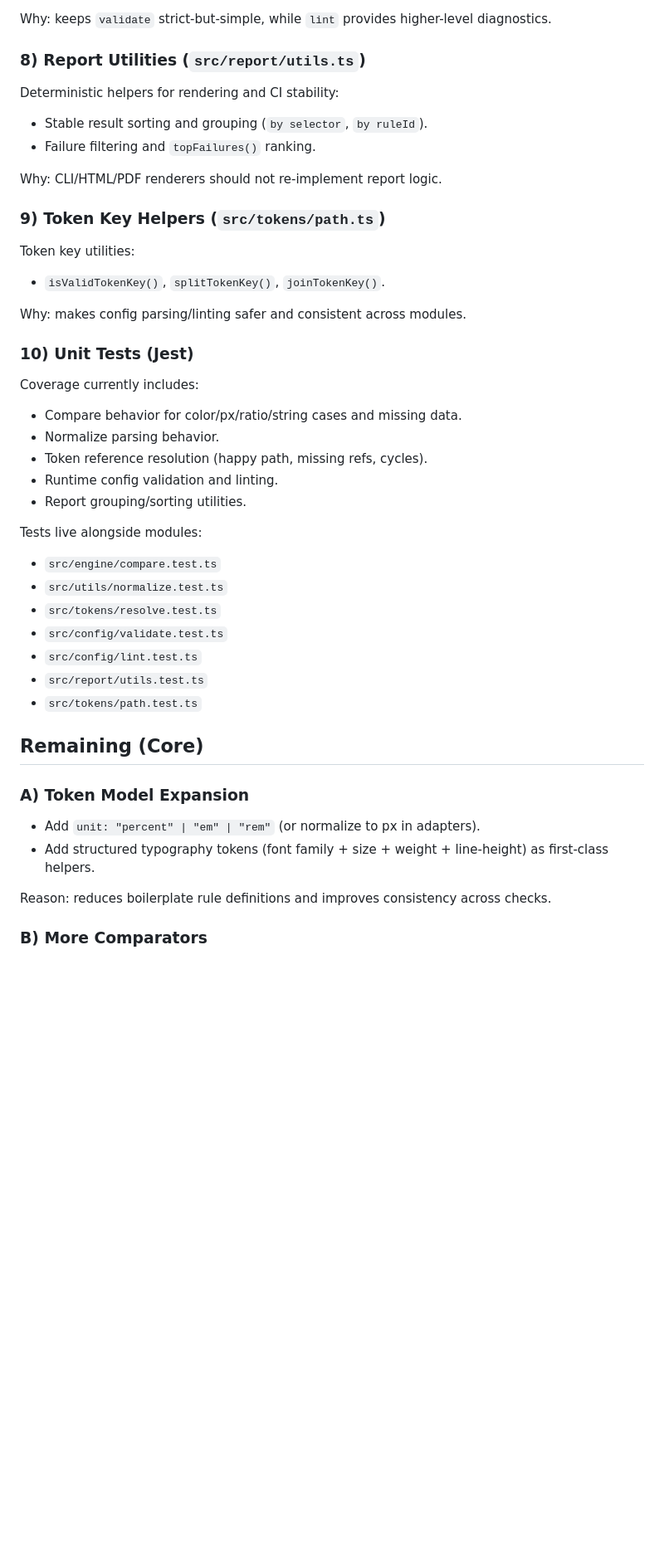
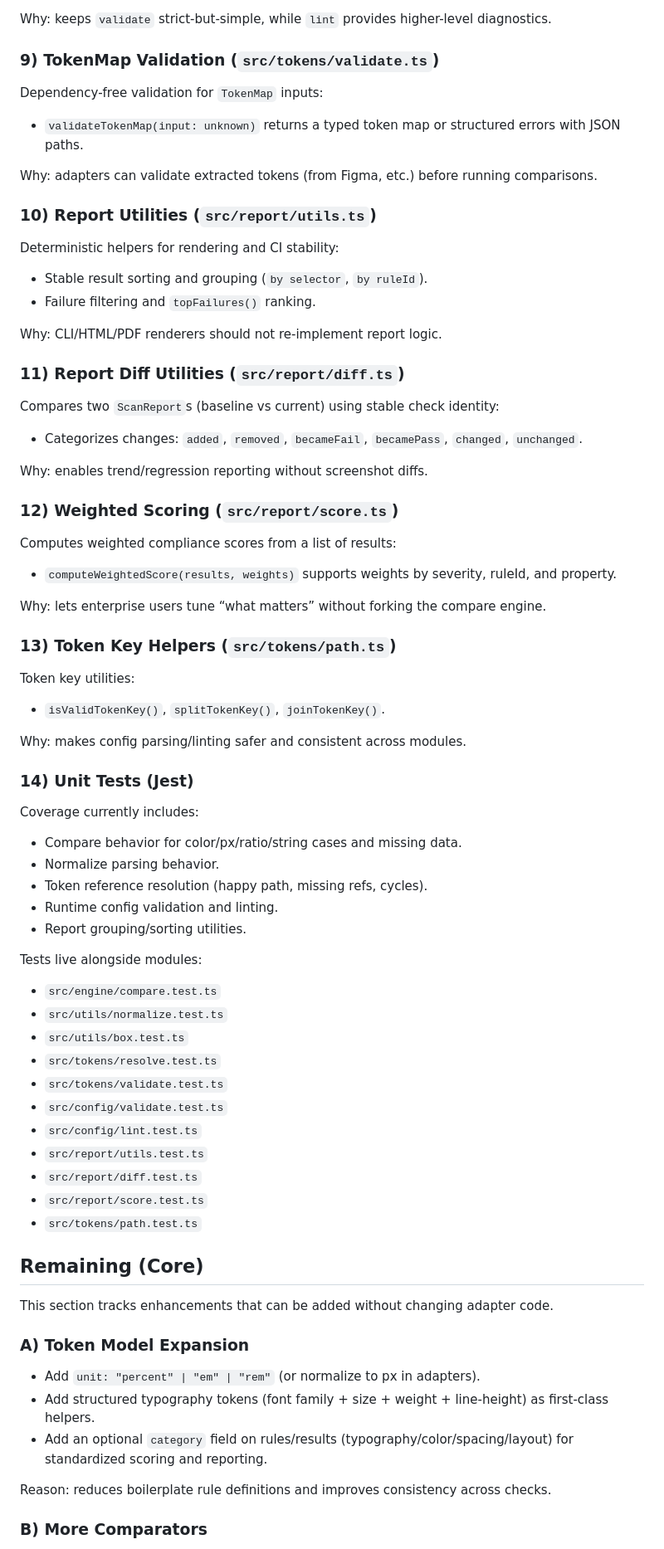
Before and after one commit to MrAtulPal/alignui, a Markdown page: packages/core/FEATURES.md, the part around one of its changes. Shown at 83% size. GitHub-like rendering; blank space fills up the shorter version.

```diff
--- a/packages/core/FEATURES.md
+++ b/packages/core/FEATURES.md
@@ -88,7 +99,15 @@ Optional lint pass to catch common configuration mistakes:
 
 Why: keeps `validate` strict-but-simple, while `lint` provides higher-level diagnostics.
 
-### 8) Report Utilities (`src/report/utils.ts`)
+### 9) TokenMap Validation (`src/tokens/validate.ts`)
+
+Dependency-free validation for `TokenMap` inputs:
+
+- `validateTokenMap(input: unknown)` returns a typed token map or structured errors with JSON paths.
+
+Why: adapters can validate extracted tokens (from Figma, etc.) before running comparisons.
+
+### 10) Report Utilities (`src/report/utils.ts`)
 
 Deterministic helpers for rendering and CI stability:
 
@@ -97,7 +116,23 @@ Deterministic helpers for rendering and CI stability:
 
 Why: CLI/HTML/PDF renderers should not re-implement report logic.
 
-### 9) Token Key Helpers (`src/tokens/path.ts`)
+### 11) Report Diff Utilities (`src/report/diff.ts`)
+
+Compares two `ScanReport`s (baseline vs current) using stable check identity:
+
+- Categorizes changes: `added`, `removed`, `becameFail`, `becamePass`, `changed`, `unchanged`.
+
+Why: enables trend/regression reporting without screenshot diffs.
+
+### 12) Weighted Scoring (`src/report/score.ts`)
+
+Computes weighted compliance scores from a list of results:
+
+- `computeWeightedScore(results, weights)` supports weights by severity, ruleId, and property.
+
+Why: lets enterprise users tune “what matters” without forking the compare engine.
+
+### 13) Token Key Helpers (`src/tokens/path.ts`)
 
 Token key utilities:
 
@@ -105,7 +140,7 @@ Token key utilities:
 
 Why: makes config parsing/linting safer and consistent across modules.
 
-### 10) Unit Tests (Jest)
+### 14) Unit Tests (Jest)
 
 Coverage currently includes:
 
@@ -119,18 +154,25 @@ Tests live alongside modules:
 
 - `src/engine/compare.test.ts`
 - `src/utils/normalize.test.ts`
+- `src/utils/box.test.ts`
 - `src/tokens/resolve.test.ts`
+- `src/tokens/validate.test.ts`
 - `src/config/validate.test.ts`
 - `src/config/lint.test.ts`
 - `src/report/utils.test.ts`
+- `src/report/diff.test.ts`
+- `src/report/score.test.ts`
 - `src/tokens/path.test.ts`
 
 ## Remaining (Core)
+
+This section tracks enhancements that can be added without changing adapter code.
 
 ### A) Token Model Expansion
 
 - Add `unit: "percent" | "em" | "rem"` (or normalize to px in adapters).
 - Add structured typography tokens (font family + size + weight + line-height) as first-class helpers.
+- Add an optional `category` field on rules/results (typography/color/spacing/layout) for standardized scoring and reporting.
 
 Reason: reduces boilerplate rule definitions and improves consistency across checks.
 
```
Also changed, not shown: other parts of packages/core/FEATURES.md (+29 -16 lines).
